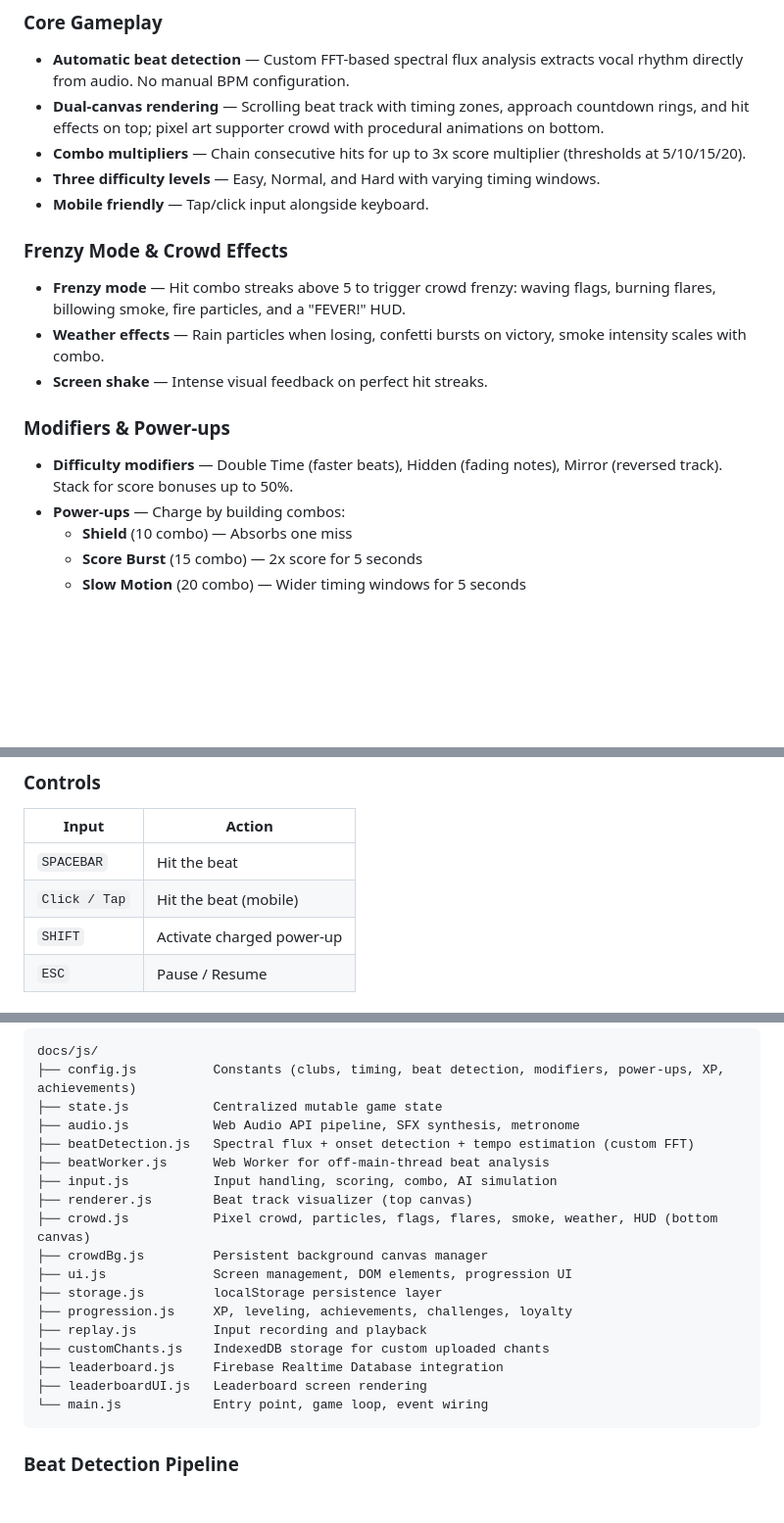
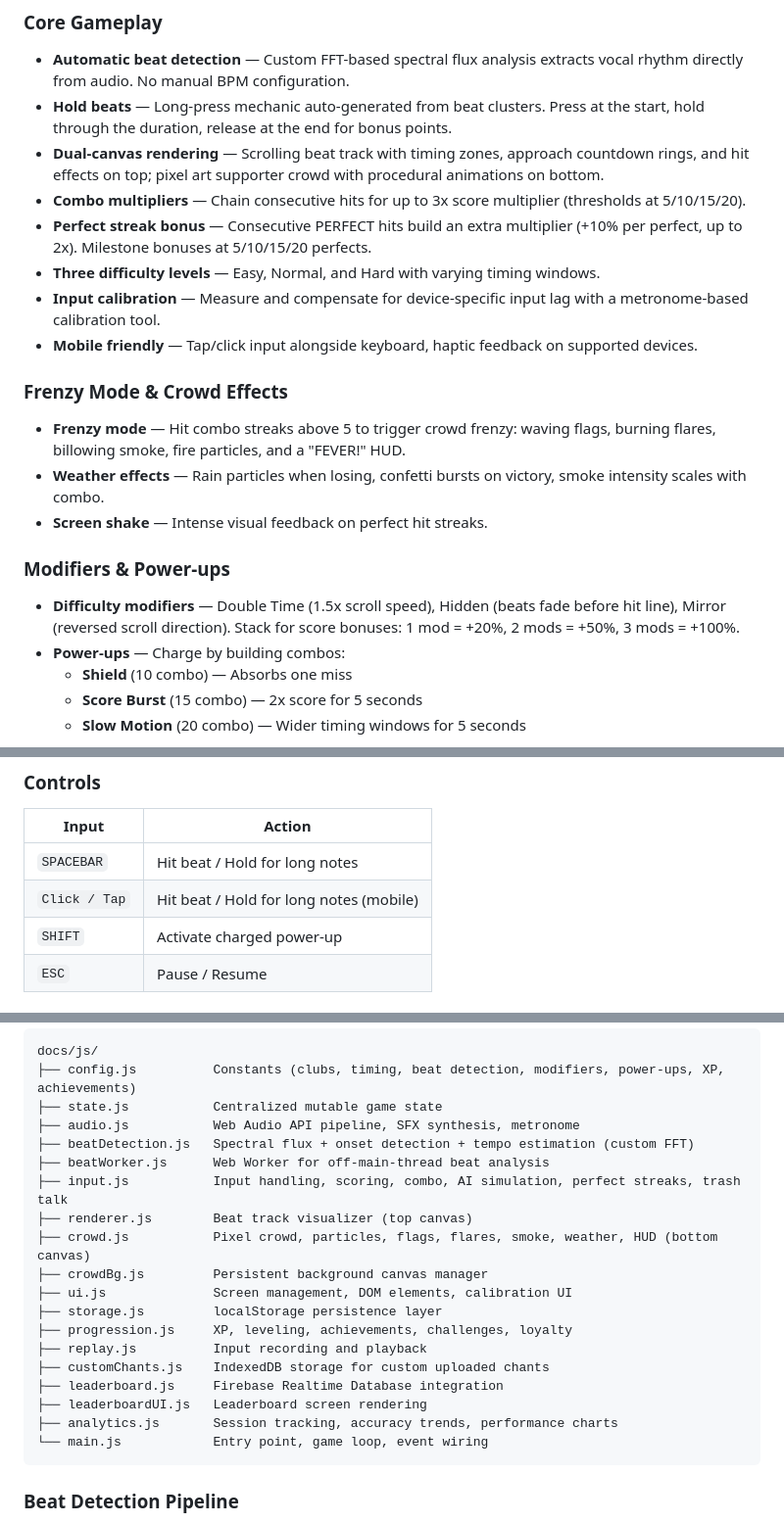
Before and after one commit to Obrelix/Ultras---Match-day-beats, a Markdown page: README.md, 3 parts joined by grey strips. Shown at 98% size. Drawn GitHub-style; blank space fills up the shorter version.

````diff
--- a/README.md
+++ b/README.md
@@ -18,10 +18,13 @@ A full football match experience across 6 chants (2 halves, 3 chants each). Scor
 
 ### Core Gameplay
 - **Automatic beat detection** — Custom FFT-based spectral flux analysis extracts vocal rhythm directly from audio. No manual BPM configuration.
+- **Hold beats** — Long-press mechanic auto-generated from beat clusters. Press at the start, hold through the duration, release at the end for bonus points.
 - **Dual-canvas rendering** — Scrolling beat track with timing zones, approach countdown rings, and hit effects on top; pixel art supporter crowd with procedural animations on bottom.
 - **Combo multipliers** — Chain consecutive hits for up to 3x score multiplier (thresholds at 5/10/15/20).
+- **Perfect streak bonus** — Consecutive PERFECT hits build an extra multiplier (+10% per perfect, up to 2x). Milestone bonuses at 5/10/15/20 perfects.
 - **Three difficulty levels** — Easy, Normal, and Hard with varying timing windows.
-- **Mobile friendly** — Tap/click input alongside keyboard.
+- **Input calibration** — Measure and compensate for device-specific input lag with a metronome-based calibration tool.
+- **Mobile friendly** — Tap/click input alongside keyboard, haptic feedback on supported devices.
 
 ### Frenzy Mode & Crowd Effects
 - **Frenzy mode** — Hit combo streaks above 5 to trigger crowd frenzy: waving flags, burning flares, billowing smoke, fire particles, and a "FEVER!" HUD.
@@ -29,7 +32,7 @@ A full football match experience across 6 chants (2 halves, 3 chants each). Scor
 - **Screen shake** — Intense visual feedback on perfect hit streaks.
 
 ### Modifiers & Power-ups
-- **Difficulty modifiers** — Double Time (faster beats), Hidden (fading notes), Mirror (reversed track). Stack for score bonuses up to 50%.
+- **Difficulty modifiers** — Double Time (1.5x scroll speed), Hidden (beats fade before hit line), Mirror (reversed scroll direction). Stack for score bonuses: 1 mod = +20%, 2 mods = +50%, 3 mods = +100%.
 - **Power-ups** — Charge by building combos:
   - **Shield** (10 combo) — Absorbs one miss
   - **Score Burst** (15 combo) — 2x score for 5 seconds
@@ -89,8 +93,8 @@ Or use **VS Code Live Server** / any static file server.
 
 | Input | Action |
 |-------|--------|
-| `SPACEBAR` | Hit the beat |
-| `Click / Tap` | Hit the beat (mobile) |
+| `SPACEBAR` | Hit beat / Hold for long notes |
+| `Click / Tap` | Hit beat / Hold for long notes (mobile) |
 | `SHIFT` | Activate charged power-up |
 | `ESC` | Pause / Resume |
 
@@ -123,17 +127,18 @@ docs/js/
 ├── audio.js           Web Audio API pipeline, SFX synthesis, metronome
 ├── beatDetection.js   Spectral flux + onset detection + tempo estimation (custom FFT)
 ├── beatWorker.js      Web Worker for off-main-thread beat analysis
-├── input.js           Input handling, scoring, combo, AI simulation
+├── input.js           Input handling, scoring, combo, AI simulation, perfect streaks, trash talk
 ├── renderer.js        Beat track visualizer (top canvas)
 ├── crowd.js           Pixel crowd, particles, flags, flares, smoke, weather, HUD (bottom canvas)
 ├── crowdBg.js         Persistent background canvas manager
-├── ui.js              Screen management, DOM elements, progression UI
+├── ui.js              Screen management, DOM elements, calibration UI
 ├── storage.js         localStorage persistence layer
 ├── progression.js     XP, leveling, achievements, challenges, loyalty
 ├── replay.js          Input recording and playback
 ├── customChants.js    IndexedDB storage for custom uploaded chants
 ├── leaderboard.js     Firebase Realtime Database integration
 ├── leaderboardUI.js   Leaderboard screen rendering
+├── analytics.js       Session tracking, accuracy trends, performance charts
 └── main.js            Entry point, game loop, event wiring
 ```
 
````
Also changed, not shown: other parts of README.md (+1 -0 lines).
